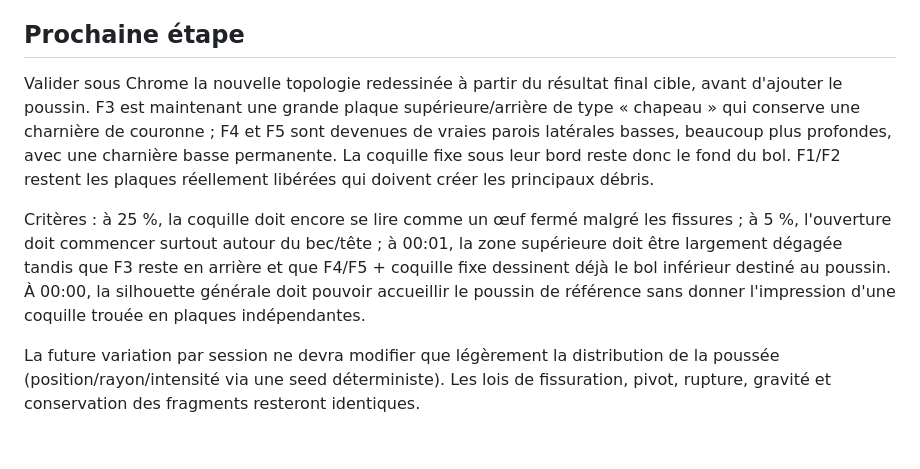
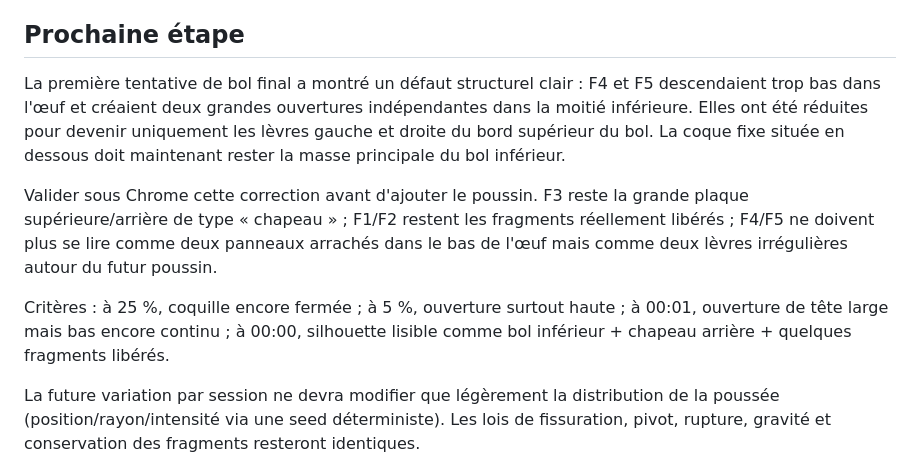
Before and after one commit to yoshimoot/Eclosion, a Markdown page: PROGRESS.md, the part around the change. Drawn GitHub-style; blank space fills up the shorter version.

Commit message:
Track corrected bowl-rim topology

```diff
--- a/PROGRESS.md
+++ b/PROGRESS.md
@@ -47,9 +47,11 @@ La validation visuelle suivante a montré un nouveau défaut isolé : F3, placé
 
 ## Prochaine étape
 
-Valider sous Chrome la nouvelle topologie redessinée à partir du résultat final cible, avant d'ajouter le poussin. F3 est maintenant une grande plaque supérieure/arrière de type « chapeau » qui conserve une charnière de couronne ; F4 et F5 sont devenues de vraies parois latérales basses, beaucoup plus profondes, avec une charnière basse permanente. La coquille fixe sous leur bord reste donc le fond du bol. F1/F2 restent les plaques réellement libérées qui doivent créer les principaux débris.
+La première tentative de bol final a montré un défaut structurel clair : F4 et F5 descendaient trop bas dans l'œuf et créaient deux grandes ouvertures indépendantes dans la moitié inférieure. Elles ont été réduites pour devenir uniquement les lèvres gauche et droite du bord supérieur du bol. La coque fixe située en dessous doit maintenant rester la masse principale du bol inférieur.
 
-Critères : à 25 %, la coquille doit encore se lire comme un œuf fermé malgré les fissures ; à 5 %, l'ouverture doit commencer surtout autour du bec/tête ; à 00:01, la zone supérieure doit être largement dégagée tandis que F3 reste en arrière et que F4/F5 + coquille fixe dessinent déjà le bol inférieur destiné au poussin. À 00:00, la silhouette générale doit pouvoir accueillir le poussin de référence sans donner l'impression d'une coquille trouée en plaques indépendantes.
+Valider sous Chrome cette correction avant d'ajouter le poussin. F3 reste la grande plaque supérieure/arrière de type « chapeau » ; F1/F2 restent les fragments réellement libérés ; F4/F5 ne doivent plus se lire comme deux panneaux arrachés dans le bas de l'œuf mais comme deux lèvres irrégulières autour du futur poussin.
+
+Critères : à 25 %, coquille encore fermée ; à 5 %, ouverture surtout haute ; à 00:01, ouverture de tête large mais bas encore continu ; à 00:00, silhouette lisible comme bol inférieur + chapeau arrière + quelques fragments libérés.
 
 La future variation par session ne devra modifier que légèrement la distribution de la poussée (position/rayon/intensité via une seed déterministe). Les lois de fissuration, pivot, rupture, gravité et conservation des fragments resteront identiques.
 
```
